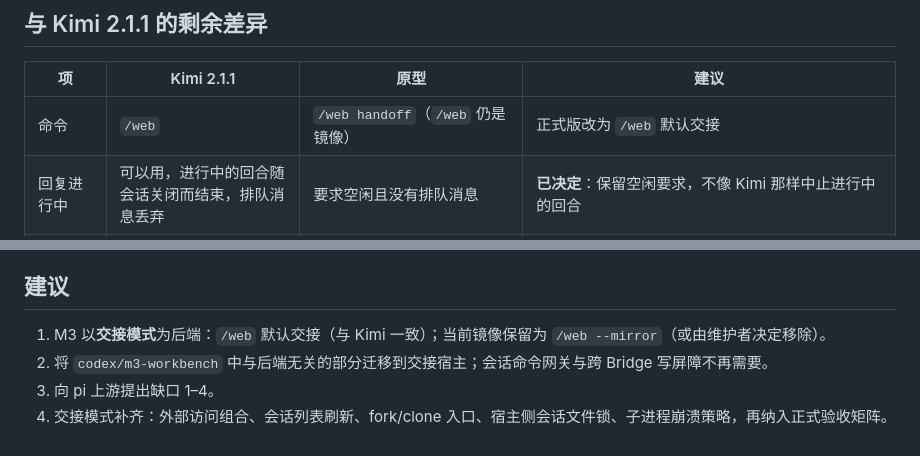
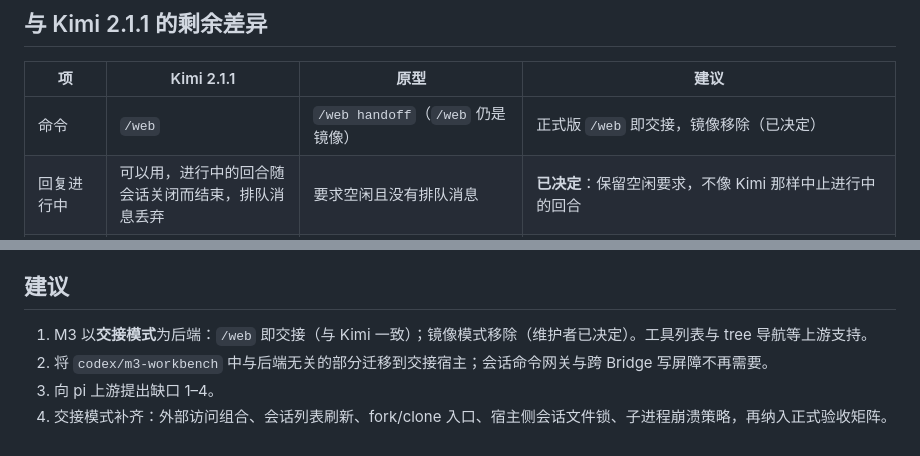
Before and after one commit to lilibonk/pi-pane, a Markdown page: docs/m3-handoff-spike.md, 2 parts joined by grey strips. GitHub-like rendering.

```diff
--- a/docs/m3-handoff-spike.md
+++ b/docs/m3-handoff-spike.md
@@ -95,7 +95,7 @@ pi 进程（同一终端）
 
 | 项 | Kimi 2.1.1 | 原型 | 建议 |
 |---|---|---|---|
-| 命令 | `/web` | `/web handoff`（`/web` 仍是镜像） | 正式版改为 `/web` 默认交接 |
+| 命令 | `/web` | `/web handoff`（`/web` 仍是镜像） | 正式版 `/web` 即交接，镜像移除（已决定） |
 | 回复进行中 | 可以用，进行中的回合随会话关闭而结束，排队消息丢弃 | 要求空闲且没有排队消息 | **已决定**：保留空闲要求，不像 Kimi 那样中止进行中的回合 |
 | 交接后的服务 | 多会话的 `kimi web`，覆盖全部工作区 | Hub + 单个 RPC 子进程；会话列表覆盖各项目，一次只打开一个会话 | 多会话同时运行不在 M3 范围内 |
 | 绑定与端口 | 固定 `127.0.0.1`，58627 被占用时逐个加一 | 沿用 Hub：默认 `127.0.0.1:7878`，被占用时逐个加一（已一致） | 已一致；外部访问参数在交接后继续生效（检查 8） |
@@ -111,7 +111,7 @@ pi 进程（同一终端）
 
 ## 建议
 
-1. M3 以**交接模式**为后端：`/web` 默认交接（与 Kimi 一致）；当前镜像保留为 `/web --mirror`（或由维护者决定移除）。
+1. M3 以**交接模式**为后端：`/web` 即交接（与 Kimi 一致）；镜像模式移除（维护者已决定）。工具列表与 tree 导航等上游支持。
 2. 将 `codex/m3-workbench` 中与后端无关的部分迁移到交接宿主；会话命令网关与跨 Bridge 写屏障不再需要。
 3. 向 pi 上游提出缺口 1–4。
 4. 交接模式补齐：外部访问组合、会话列表刷新、fork/clone 入口、宿主侧会话文件锁、子进程崩溃策略，再纳入正式验收矩阵。
```
Also changed, not shown: docs/m3-codex-adjustment.md (+16 -9 lines).
